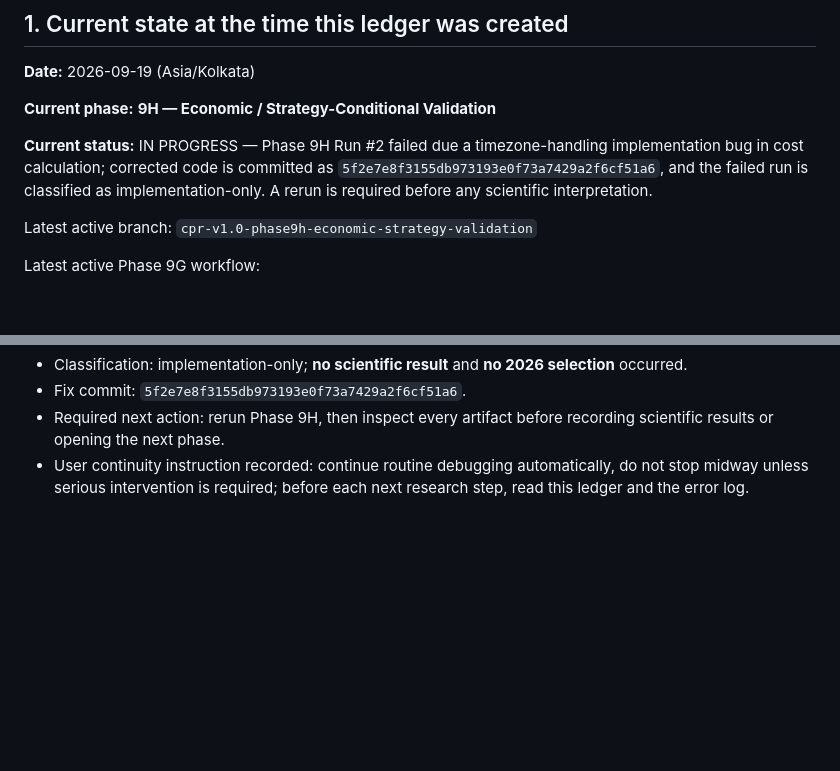
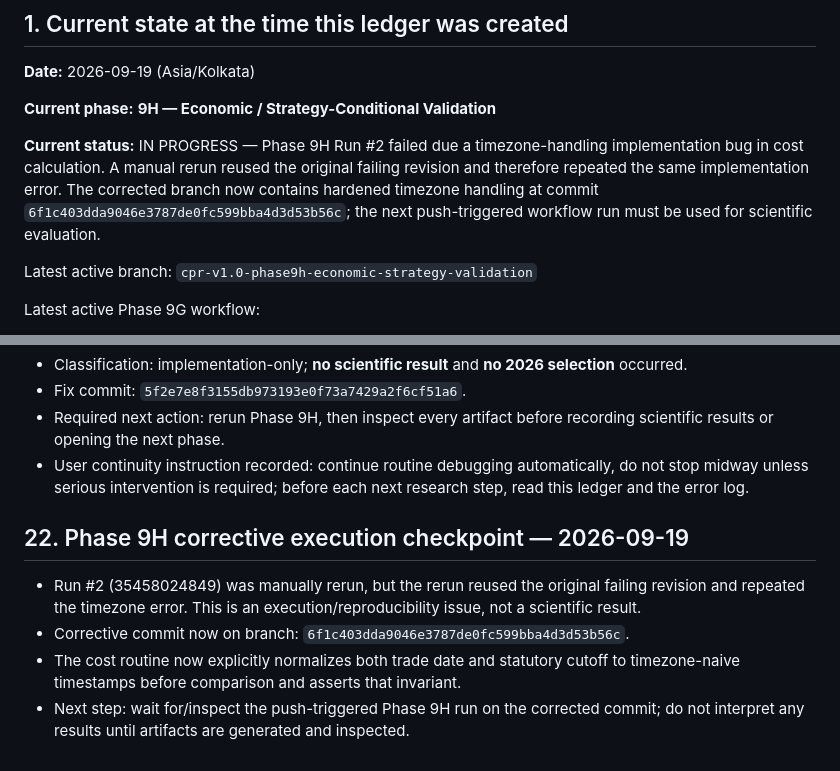
Before and after one commit to vishnuvcr/CPR-, a Markdown page: docs/CPR_RESEARCH_LEDGER.md, 2 parts joined by grey strips. Drawn GitHub-style; blank space fills up the shorter version.

Commit message:
Record Phase 9H corrected push-triggered rerun

```diff
--- a/docs/CPR_RESEARCH_LEDGER.md
+++ b/docs/CPR_RESEARCH_LEDGER.md
@@ -38,7 +38,7 @@
 
 **Current phase:** **9H — Economic / Strategy-Conditional Validation**
 
-**Current status:** IN PROGRESS — Phase 9H Run #2 failed due a timezone-handling implementation bug in cost calculation; corrected code is committed as `5f2e7e8f3155db973193e0f73a7429a2f6cf51a6`, and the failed run is classified as implementation-only. A rerun is required before any scientific interpretation.
+**Current status:** IN PROGRESS — Phase 9H Run #2 failed due a timezone-handling implementation bug in cost calculation. A manual rerun reused the original failing revision and therefore repeated the same implementation error. The corrected branch now contains hardened timezone handling at commit `6f1c403dda9046e3787de0fc599bba4d3d53b56c`; the next push-triggered workflow run must be used for scientific evaluation.
 
 Latest active branch:
 `cpr-v1.0-phase9h-economic-strategy-validation`
@@ -655,3 +655,11 @@ Workflow run: 35457500756. Preparation, frozen frontier verification, Phase 7 an
 - Fix commit: `5f2e7e8f3155db973193e0f73a7429a2f6cf51a6`.
 - Required next action: rerun Phase 9H, then inspect every artifact before recording scientific results or opening the next phase.
 - User continuity instruction recorded: continue routine debugging automatically, do not stop midway unless serious intervention is required; before each next research step, read this ledger and the error log.
+
+
+## 22. Phase 9H corrective execution checkpoint — 2026-09-19
+
+- Run #2 (35458024849) was manually rerun, but the rerun reused the original failing revision and repeated the timezone error. This is an execution/reproducibility issue, not a scientific result.
+- Corrective commit now on branch: `6f1c403dda9046e3787de0fc599bba4d3d53b56c`.
+- The cost routine now explicitly normalizes both trade date and statutory cutoff to timezone-naive timestamps before comparison and asserts that invariant.
+- Next step: wait for/inspect the push-triggered Phase 9H run on the corrected commit; do not interpret any results until artifacts are generated and inspected.
```
